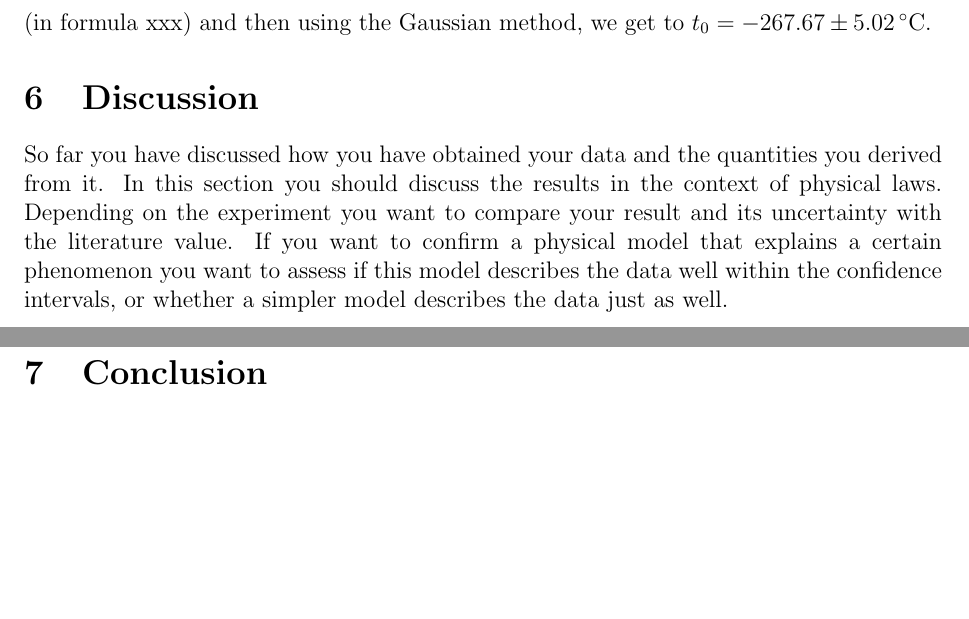
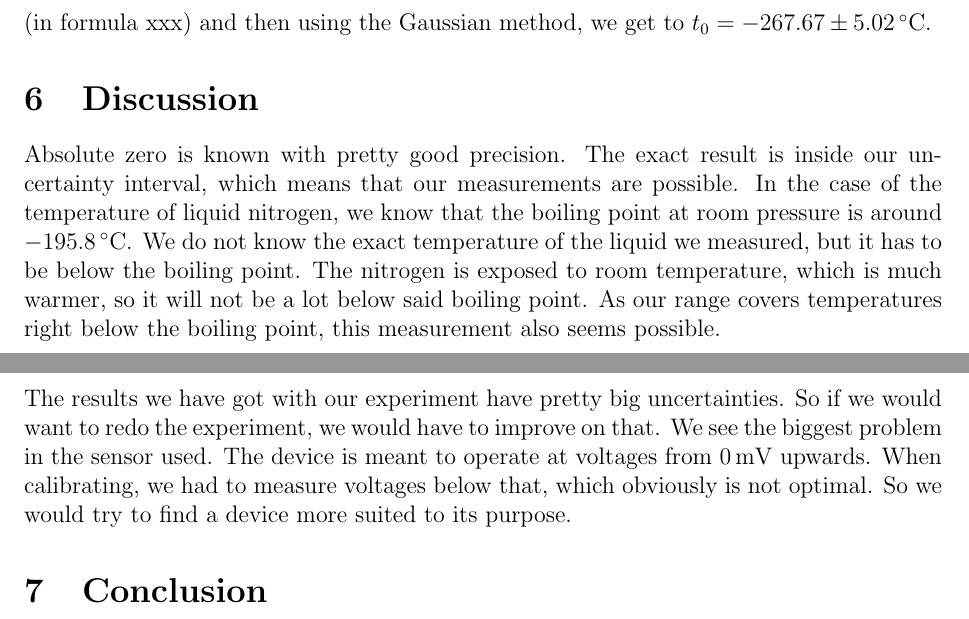
Before and after one commit to gosow9/PhyPrak, a LaTeX paper (01 Absoluter Nullpunkt/Bericht/main.tex, which reads 01 Absoluter Nullpunkt/Bericht/sections/disscussion.tex): two parts of pages 6 and 7 of 9, joined at a grey line, cut so that both start at the same text, the shorter picture padded with empty space. Compiled offline with pdfLaTeX.

Commit message:
few changes

```diff
--- a/01 Absoluter Nullpunkt/Bericht/sections/disscussion.tex
+++ b/01 Absoluter Nullpunkt/Bericht/sections/disscussion.tex
@@ -1,10 +1,15 @@
 \section{Discussion}
 
-So far you have discussed how you have obtained your data and the
-quantities you derived from it. In this section you should discuss
-the results in the context of physical laws. Depending on the
-experiment you want to compare your result and its uncertainty with
-the literature value. If you want to confirm a physical model that
-explains a certain phenomenon you want to assess if this model
-describes the data well within the confidence intervals, or whether
-a simpler model describes the data just as well.
+Absolute zero is known with pretty good precision.
+The exact result is inside our uncertainty interval, which means that our measurements are possible.
+In the case of the temperature of liquid nitrogen, we know that the boiling point at room pressure is around \SI{-195.8}{\degreeCelsius}.
+We do not know the exact temperature of the liquid we measured, but it has to be below the boiling point.
+The nitrogen is exposed to room temperature, which is much warmer, so it will not be a lot below said boiling point.
+As our range covers temperatures right below the boiling point, this measurement also seems possible.
+
+The results we have got with our experiment have pretty big uncertainties.
+So if we would want to redo the experiment, we would have to improve on that.
+We see the biggest problem in the sensor used.
+The device is meant to operate at voltages from \SI{0}{\milli\volt} upwards.
+When calibrating, we had to measure voltages below that, which obviously is not optimal.
+So we would try to find a device more suited to its purpose.
```
Also changed, not shown: 01 Absoluter Nullpunkt/Bericht/sections/results.tex (+3 -3 lines), 01 Absoluter Nullpunkt/Bericht/main.pdf, 01 Absoluter Nullpunkt/Bericht/python/Absolute Zero.png, 01 Absoluter Nullpunkt/Bericht/python/Calculation Absolute Zero.png, 01 Absoluter Nullpunkt/Bericht/python/Calibration.png, 1 other file.
